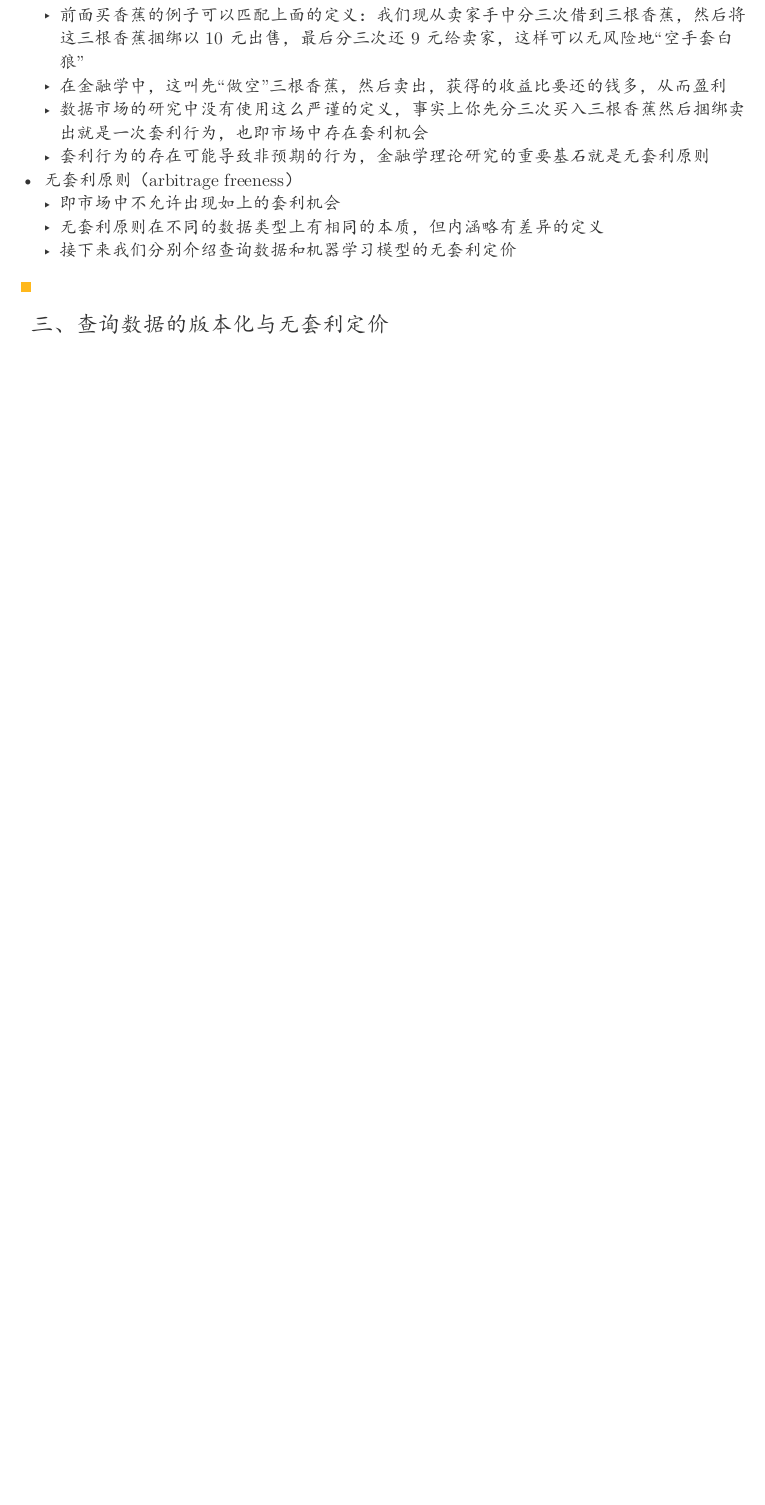
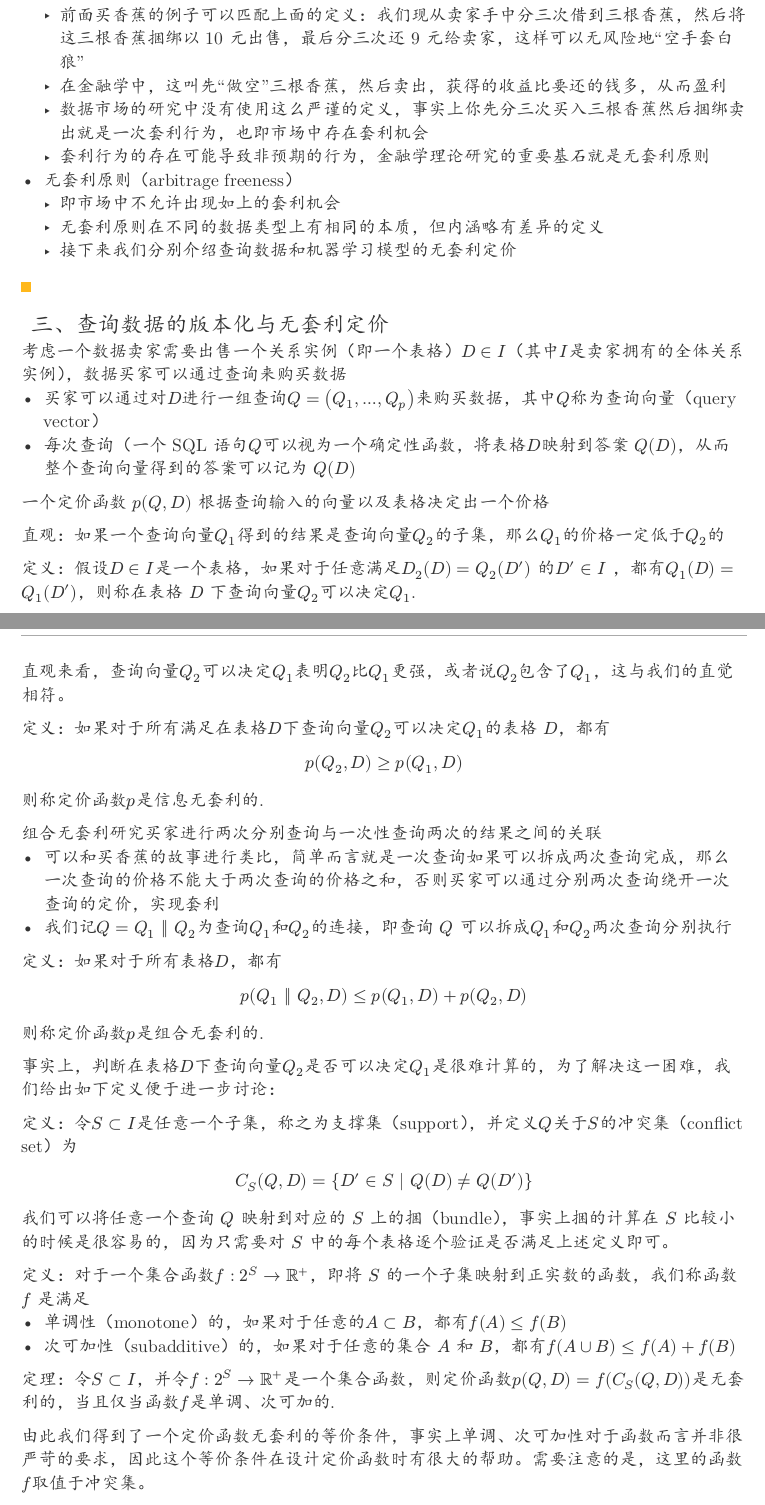
Before and after one commit to forliage/ZJU-Basis-for-Trading-Data-Elements, a Typst document (Lec9.typ): part of page 3 of 3 before the commit and two parts of pages 3 and 4 of 5 after it, the two joined at a grey line, cut so that both start at the same text, the shorter picture padded with empty space. The pictures show the PDF file Lec9.pdf that the author committed with the source.

Commit message:
Update Lec9 note

```diff
--- a/Lec9.typ
+++ b/Lec9.typ
@@ -255,3 +255,41 @@
 
 == 三、查询数据的版本化与无套利定价
 
+考虑一个数据卖家需要出售一个关系实例（即一个表格）$D in I$（其中$I$是卖家拥有的全体关系实例），数据买家可以通过查询来购买数据
+- 买家可以通过对$D$进行一组查询$Q=(Q_1,...,Q_p)$来购买数据，其中$Q$称为查询向量（query vector）
+- 每次查询（一个 SQL 语句$Q$可以视为一个确定性函数，将表格$D$映射到答案 $Q(D)$，从而整个查询向量得到的答案可以记为 $Q(D)$
+
+一个定价函数 $p(Q, D)$ 根据查询输入的向量以及表格决定出一个价格
+
+直观：如果一个查询向量$Q_1$得到的结果是查询向量$Q_2$的子集，那么$Q_1$的价格一定低于$Q_2$的
+
+定义：假设$D in I$是一个表格，如果对于任意满足$D_2 (D) = Q_2 (D^prime)$ 的$D^prime in I$ ，都有$Q_1 (D) = Q_1 (D^prime)$，则称在表格 $D$ 下查询向量$Q_2$可以决定$Q_1$.
+
+直观来看，查询向量$Q_2$可以决定$Q_1$表明$Q_2$比$Q_1$更强，或者说$Q_2$包含了$Q_1$，这与我们的直觉相符。
+
+定义：如果对于所有满足在表格$D$下查询向量$Q_2$可以决定$Q_1$的表格 $D$，都有
+$ p(Q_2, D) >= p(Q_1, D) $
+则称定价函数$p$是信息无套利的.
+
+组合无套利研究买家进行两次分别查询与一次性查询两次的结果之间的关联
+- 可以和买香蕉的故事进行类比，简单而言就是一次查询如果可以拆成两次查询完成，那么一次查询的价格不能大于两次查询的价格之和，否则买家可以通过分别两次查询绕开一次查询的定价，实现套利
+- 我们记$Q = Q_1 || Q_2$为查询$Q_1$和$Q_2$的连接，即查询 $Q$ 可以拆成$Q_1$和$Q_2$两次查询分别执行
+
+定义：如果对于所有表格$D$，都有
+$ p (Q_1 || Q_2, D) <= p (Q_1, D) + p (Q_2, D) $
+则称定价函数$p$是组合无套利的.
+
+事实上，判断在表格$D$下查询向量$Q_2$是否可以决定$Q_1$是很难计算的，为了解决这一困难，我们给出如下定义便于进一步讨论：
+
+定义：令$S subset I$是任意一个子集，称之为支撑集（support），并定义$Q$关于$S$的冲突集（conflict set）为
+$ C_S (Q,D) = {D^prime in S | Q(D) != Q(D^prime)} $
+
+我们可以将任意一个查询 $Q$ 映射到对应的 $S$ 上的捆（bundle），事实上捆的计算在 $S$ 比较小的时候是很容易的，因为只需要对 $S$ 中的每个表格逐个验证是否满足上述定义即可。
+
+定义：对于一个集合函数$f:2^S -> bb(R)^+$，即将 $S$ 的一个子集映射到正实数的函数，我们称函数 $f$ 是满足
+- 单调性（monotone）的，如果对于任意的$A subset B$，都有$f(A) <= f(B)$
+- 次可加性（subadditive）的，如果对于任意的集合 $A$ 和 $B$，都有$f(A union B) <= f(A) + f(B)$
+
+定理：令$S subset I$，并令$f:2^S -> bb(R)^+$是一个集合函数，则定价函数$p(Q,D)=f(C_S (Q,D))$是无套利的，当且仅当函数$f$是单调、次可加的.
+
+由此我们得到了一个定价函数无套利的等价条件，事实上单调、次可加性对于函数而言并非很严苛的要求，因此这个等价条件在设计定价函数时有很大的帮助。需要注意的是，这里的函数$f$取值于冲突集。
@@ -258 +309,8 @@
+- $V = S$
+- $e={e_i |i = 1,...,m}$，其中$e_i = C_S (Q_i, D)$
+
+目标问题：找到一个满足单调性、次可加性的集合函数$f$可以最大化卖家利润
+$ "OPT" = max_("单调、次可加的"f) R(f) $
+其中$R(f) = sum_(i: v_i >= f(e_i)) f(e_i)$，即在集合函数$f$下价格小于等于买家估值的价格之和
+
 == 四、机器学习模型的版本化与无套利定价
```
Also changed, not shown: Lec9.pdf, Lec9.typ (13 more changed lines).
